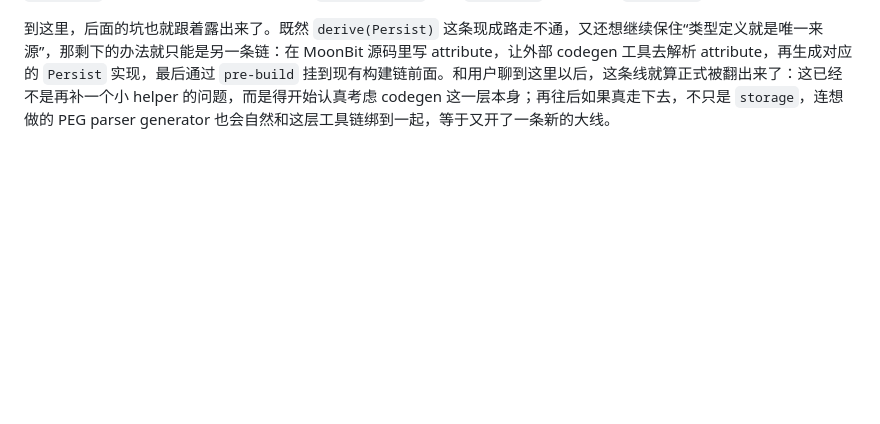
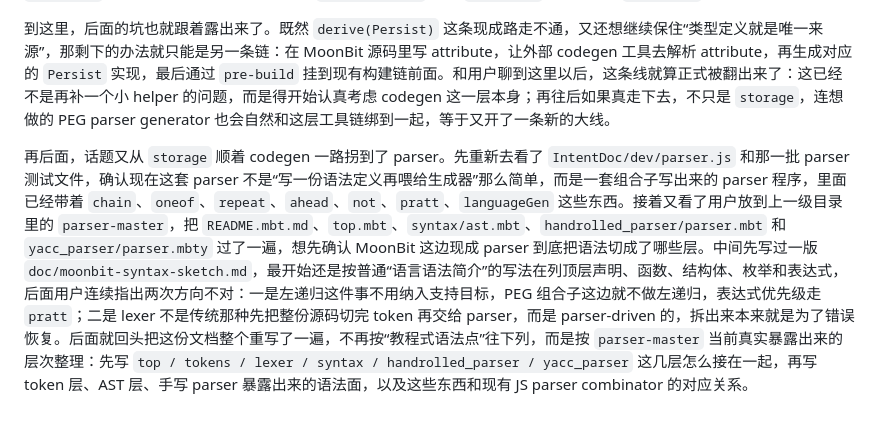
Before and after one commit to ch3coohlink/MetaEditor, a Markdown page: doc/devlog.md, the part around the change. Drawn GitHub-style; blank space fills up the shorter version.

Commit message:
docs: add moonbit syntax sketch and update devlog

```diff
--- a/doc/devlog.md
+++ b/doc/devlog.md
@@ -115,3 +115,5 @@ Windows native 构建链也是在这一天开始真正收稳的。`build-native.
 这条手写 `Persist` 的路跑通以后，才回头去试前面一直在聊的“类型和存储定义同源”这件事，直接看 MoonBit 能不能给自定义的 `Persist` trait 做 `derive`。先在测试里临时插了一个 `AutoPrefs derive(Persist)` 的小实验，结果编不过，先报的是测试包里找不到 trait；把实验挪回 `src/storage.mbt` 里以后，编译器给出的错误就更直接了：`Don't know how to derive trait Persist for type AutoPersistDemo`。这一步算是把边界钉死了：MoonBit 当前的 `derive` 只能处理它已经认识的那批 trait，不能直接拿来自定义一个 `Persist` 然后让编译器自动生成实现。顺着这件事又去看了一下构建链，顺手确认了 `moon test` 虽然没有单独的 test hook，但 `moon.pkg.json` 里有 `pre-build`，而且会在 `moon test` 前执行。
 
 到这里，后面的坑也就跟着露出来了。既然 `derive(Persist)` 这条现成路走不通，又还想继续保住“类型定义就是唯一来源”，那剩下的办法就只能是另一条链：在 MoonBit 源码里写 attribute，让外部 codegen 工具去解析 attribute，再生成对应的 `Persist` 实现，最后通过 `pre-build` 挂到现有构建链前面。和用户聊到这里以后，这条线就算正式被翻出来了：这已经不是再补一个小 helper 的问题，而是得开始认真考虑 codegen 这一层本身；再往后如果真走下去，不只是 `storage`，连想做的 PEG parser generator 也会自然和这层工具链绑到一起，等于又开了一条新的大线。
+
+再后面，话题又从 `storage` 顺着 codegen 一路拐到了 parser。先重新去看了 `IntentDoc/dev/parser.js` 和那一批 parser 测试文件，确认现在这套 parser 不是“写一份语法定义再喂给生成器”那么简单，而是一套组合子写出来的 parser 程序，里面已经带着 `chain`、`oneof`、`repeat`、`ahead`、`not`、`pratt`、`languageGen` 这些东西。接着又看了用户放到上一级目录里的 `parser-master`，把 `README.mbt.md`、`top.mbt`、`syntax/ast.mbt`、`handrolled_parser/parser.mbt` 和 `yacc_parser/parser.mbty` 过了一遍，想先确认 MoonBit 这边现成 parser 到底把语法切成了哪些层。中间先写过一版 `doc/moonbit-syntax-sketch.md`，最开始还是按普通“语言语法简介”的写法在列顶层声明、函数、结构体、枚举和表达式，后面用户连续指出两次方向不对：一是左递归这件事不用纳入支持目标，PEG 组合子这边就不做左递归，表达式优先级走 `pratt`；二是 lexer 不是传统那种先把整份源码切完 token 再交给 parser，而是 parser-driven 的，拆出来本来就是为了错误恢复。后面就回头把这份文档整个重写了一遍，不再按“教程式语法点”往下列，而是按 `parser-master` 当前真实暴露出来的层次整理：先写 `top / tokens / lexer / syntax / handrolled_parser / yacc_parser` 这几层怎么接在一起，再写 token 层、AST 层、手写 parser 暴露出来的语法面，以及这些东西和现有 JS parser combinator 的对应关系。
```
Also changed, not shown: doc/moonbit-syntax-sketch.md (added, +453 -0 lines).
